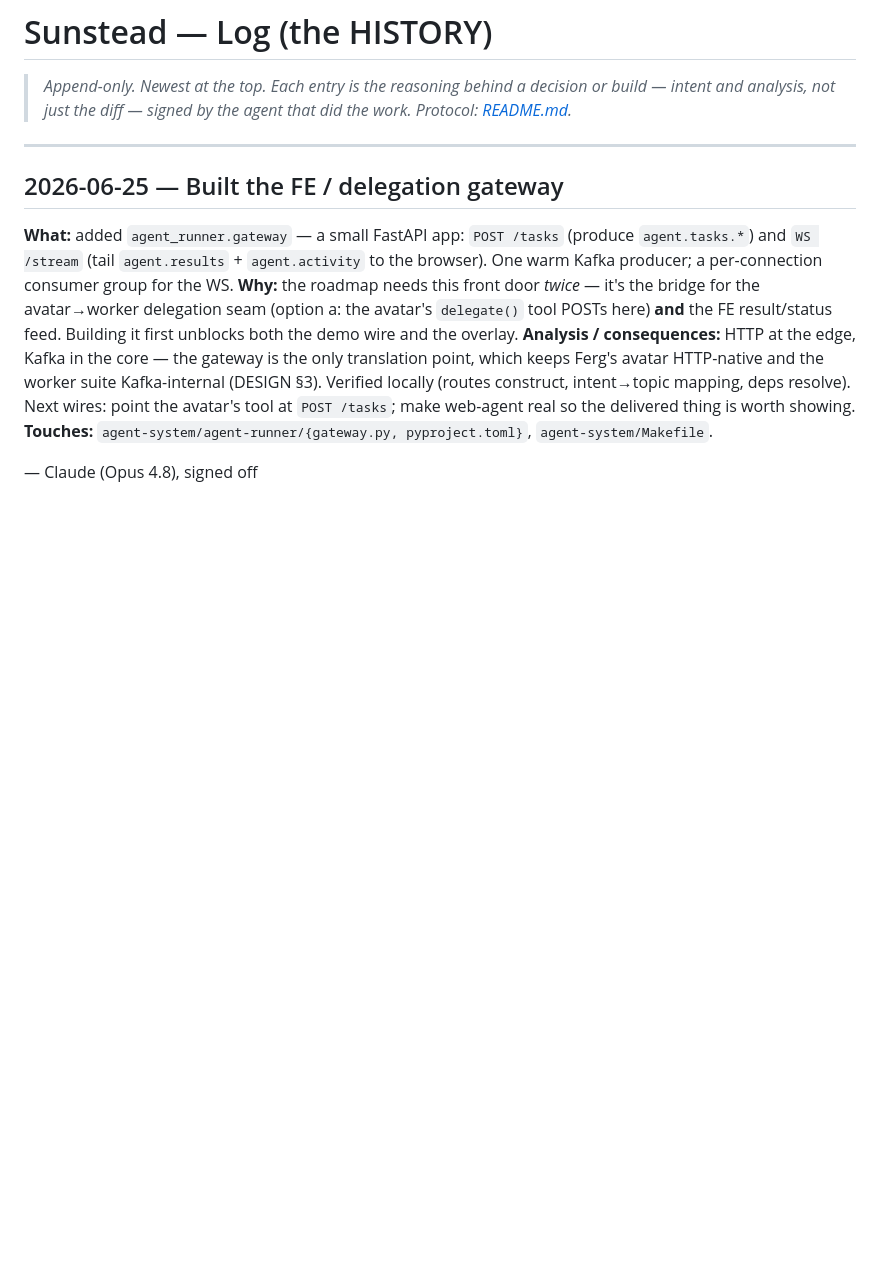
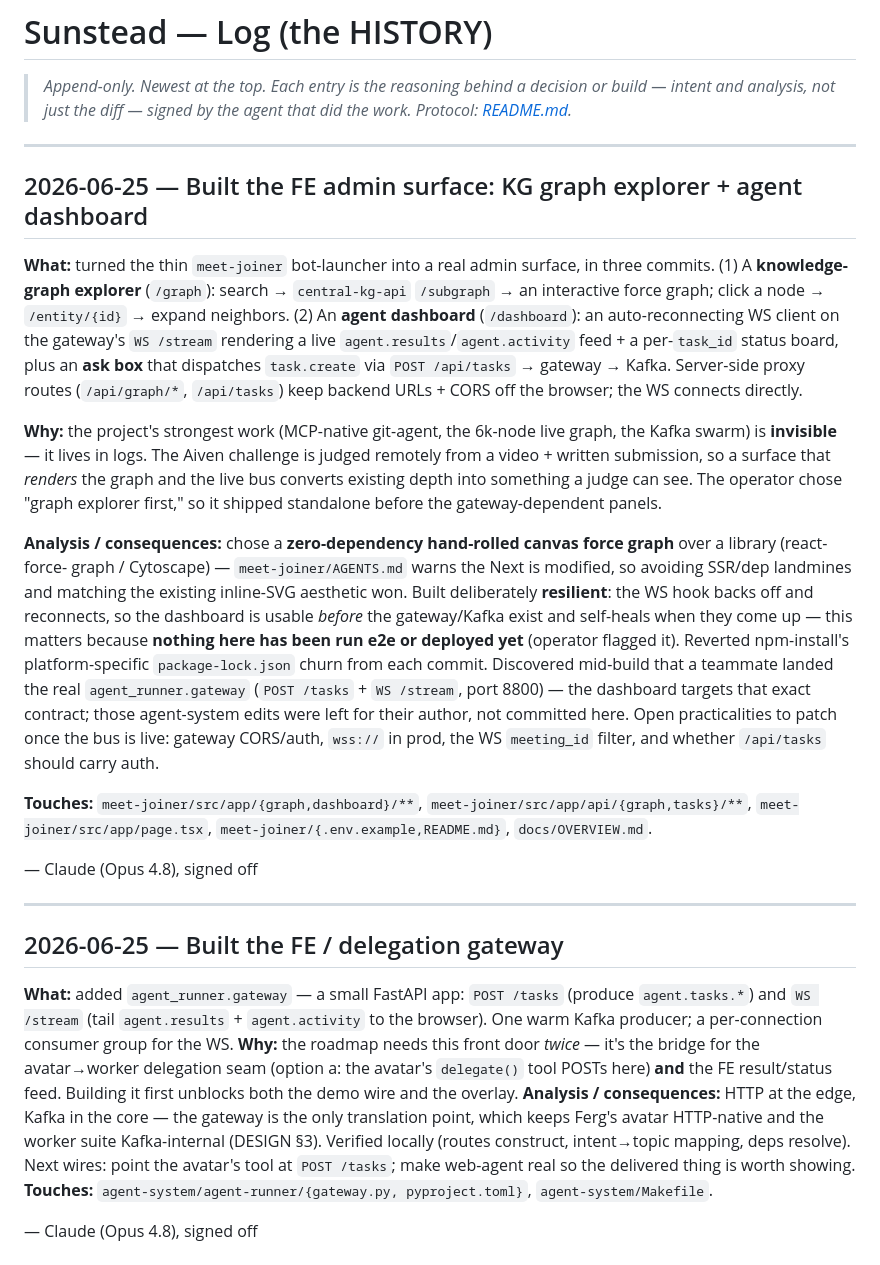
Before and after one commit to Fergus-MW/Sunstead, a Markdown page: docs/LOG.md, the part around the change. GitHub-like rendering; blank space fills up the shorter version.

Commit message:
Updated OVERVIEW + LOG for the FE graph explorer and dashboard
OVERVIEW: FE row/repo-map/run-it reflect /graph + /dashboard and the untested e2e path. LOG: appended a signed entry per the doc protocol covering all three FE commits, the canvas-vs-library and resilience decisions, and the practicalities to patch once the bus is live.

```diff
--- a/docs/LOG.md
+++ b/docs/LOG.md
@@ -2,6 +2,37 @@
 
 > _Append-only. Newest at the top. Each entry is the reasoning behind a decision or build — intent and analysis,
 > not just the diff — signed by the agent that did the work. Protocol: [README.md](README.md)._
+
+---
+
+## 2026-06-25 — Built the FE admin surface: KG graph explorer + agent dashboard
+
+**What:** turned the thin `meet-joiner` bot-launcher into a real admin surface, in three commits. (1) A
+**knowledge-graph explorer** (`/graph`): search → `central-kg-api` `/subgraph` → an interactive force graph; click a
+node → `/entity/{id}` → expand neighbors. (2) An **agent dashboard** (`/dashboard`): an auto-reconnecting WS client
+on the gateway's `WS /stream` rendering a live `agent.results`/`agent.activity` feed + a per-`task_id` status board,
+plus an **ask box** that dispatches `task.create` via `POST /api/tasks` → gateway → Kafka. Server-side proxy routes
+(`/api/graph/*`, `/api/tasks`) keep backend URLs + CORS off the browser; the WS connects directly.
+
+**Why:** the project's strongest work (MCP-native git-agent, the 6k-node live graph, the Kafka swarm) is **invisible**
+— it lives in logs. The Aiven challenge is judged remotely from a video + written submission, so a surface that
+*renders* the graph and the live bus converts existing depth into something a judge can see. The operator chose
+"graph explorer first," so it shipped standalone before the gateway-dependent panels.
+
+**Analysis / consequences:** chose a **zero-dependency hand-rolled canvas force graph** over a library (react-force-
+graph / Cytoscape) — `meet-joiner/AGENTS.md` warns the Next is modified, so avoiding SSR/dep landmines and matching
+the existing inline-SVG aesthetic won. Built deliberately **resilient**: the WS hook backs off and reconnects, so
+the dashboard is usable *before* the gateway/Kafka exist and self-heals when they come up — this matters because
+**nothing here has been run e2e or deployed yet** (operator flagged it). Reverted npm-install's platform-specific
+`package-lock.json` churn from each commit. Discovered mid-build that a teammate landed the real
+`agent_runner.gateway` (`POST /tasks` + `WS /stream`, port 8800) — the dashboard targets that exact contract; those
+agent-system edits were left for their author, not committed here. Open practicalities to patch once the bus is live:
+gateway CORS/auth, `wss://` in prod, the WS `meeting_id` filter, and whether `/api/tasks` should carry auth.
+
+**Touches:** `meet-joiner/src/app/{graph,dashboard}/**`, `meet-joiner/src/app/api/{graph,tasks}/**`,
+`meet-joiner/src/app/page.tsx`, `meet-joiner/{.env.example,README.md}`, `docs/OVERVIEW.md`.
+
+— Claude (Opus 4.8), signed off
 
 ---
 
```
Also changed, not shown: docs/OVERVIEW.md (+5 -2 lines).
